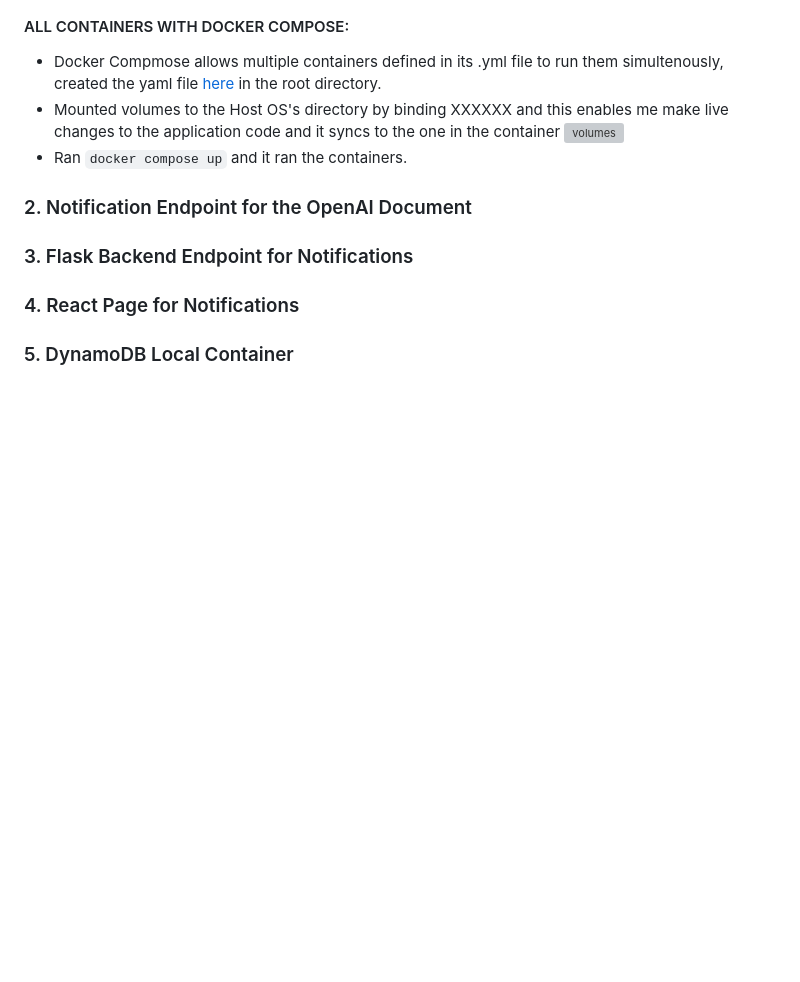
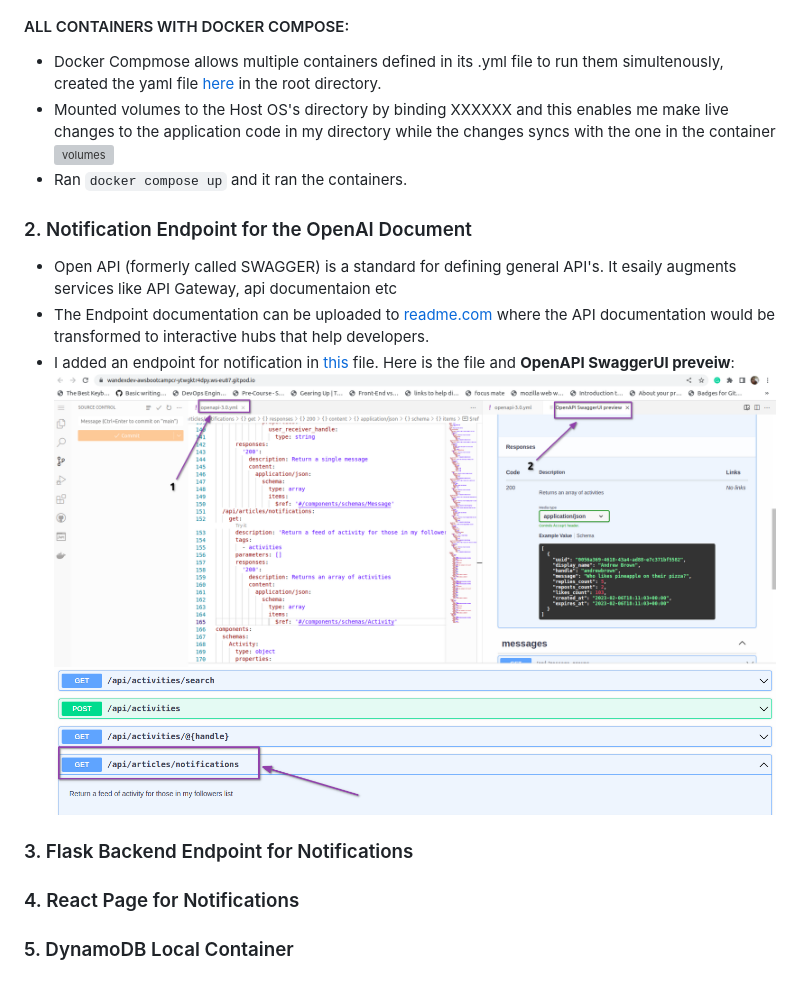
Before and after one commit to wandexdev/aws-bootcamp-cruddur-2023, a Markdown page: journal/week1.md, the part around the change. Rendered like a GitHub page; pictures changed too: journal/assets/wk1/openapi2.png (added), journal/assets/wk1/openapinotification.png (added); blank space fills up the shorter version; grey boxes are pictures that could not be loaded.

Commit message:
Updated: Documentation for Open API

````diff
--- a/journal/week1.md
+++ b/journal/week1.md
@@ -53,11 +53,17 @@ Succeeded in containerizing the front and back end cruddur app codebases and tes
 ![Gitpod Final](assets/wk1/gitpodfinal.png)
 #### ALL CONTAINERS WITH DOCKER COMPOSE:
 - Docker Compmose allows multiple containers defined in its .yml file to run them simultenously, created the yaml file [here](https://github.com/wandexdev/aws-bootcamp-cruddur-2023/blob/main/docker-compose.yml) in the root directory.
-- Mounted volumes to the Host OS's directory by binding XXXXXX and this enables me make live changes to the application code and it syncs to the one in the container
+- Mounted volumes to the Host OS's directory by binding XXXXXX and this enables me make live changes to the application code in my directory while the changes syncs with the one in the container
 ![volumes](assets/wk1/dockercompose.png)
 - Ran ```docker compose up``` and it ran the containers.
 ### 2. Notification Endpoint for the OpenAI Document
+- Open API (formerly called SWAGGER) is a standard for defining general API's. It esaily augments services like API Gateway, api documentaion etc
+- The Endpoint documentation can be uploaded to [readme.com](https://readme.com/) where the API documentation would be transformed to interactive hubs that help developers.
+- I added an endpoint for notification in [this](https://github.com/wandexdev/aws-bootcamp-cruddur-2023/blob/main/backend-flask/openapi-3.0.yml) file. Here is the file and **OpenAPI SwaggerUI preveiw**:
+![Open API](assets/wk1/openapinotification.png)
+![Open API](assets/wk1/openapi2.png)
 ### 3. Flask Backend Endpoint for Notifications
+
 ### 4. React Page for Notifications
 ### 5. DynamoDB Local Container
 ### 6. Postgres Container
````
